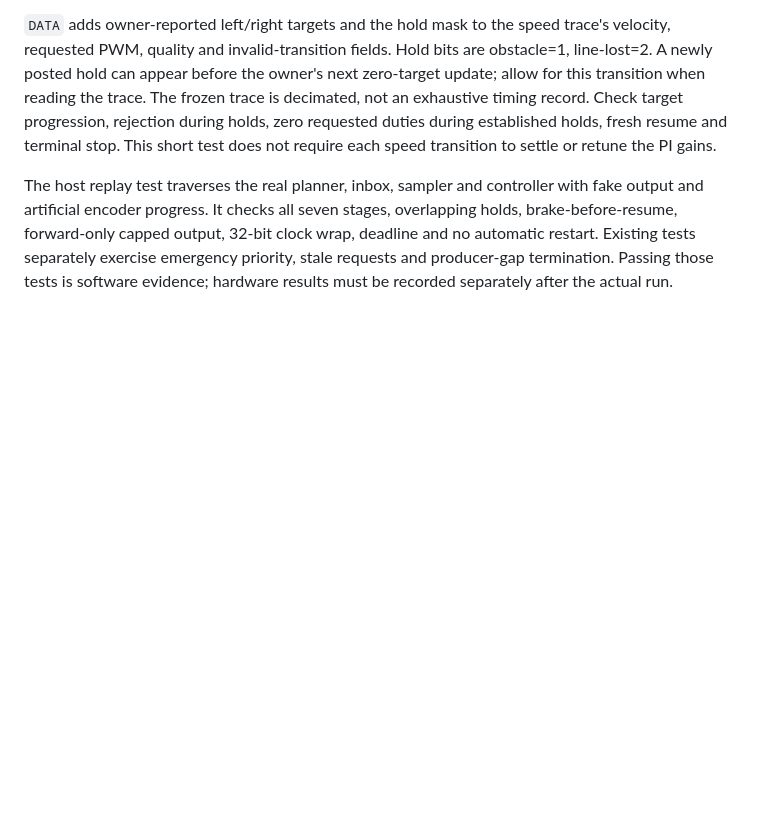
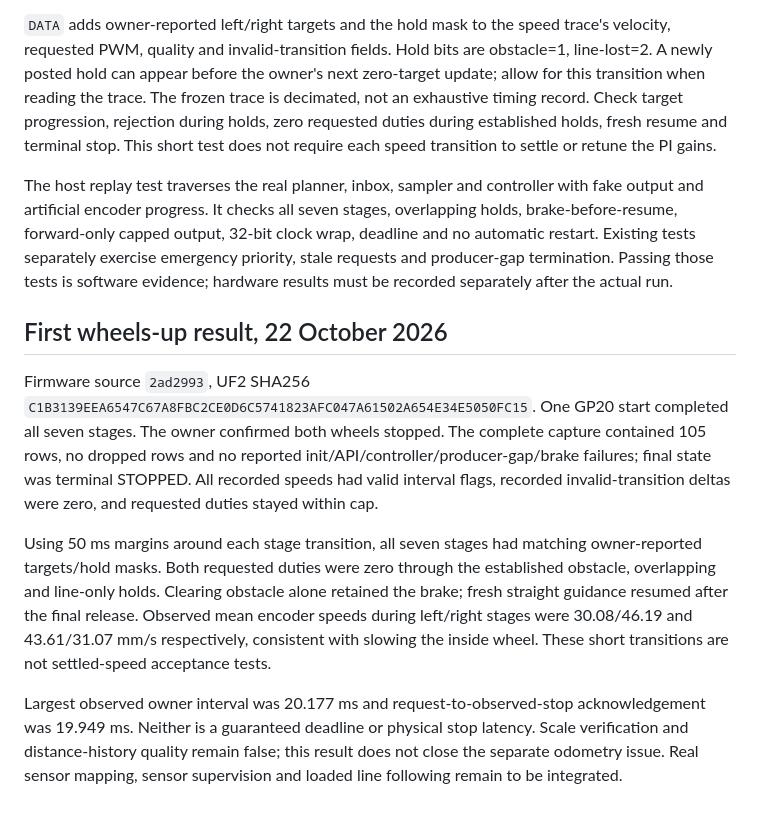
Before and after one commit to hollowheap/pico-car, a Markdown page: docs/buddy2_guidance_check.md, the part around the change. Drawn GitHub-style; blank space fills up the shorter version.

Commit message:
Record successful wheels-up guidance and overlapping hold trial

```diff
--- a/docs/buddy2_guidance_check.md
+++ b/docs/buddy2_guidance_check.md
@@ -52,3 +52,27 @@ clock wrap, deadline and no automatic restart. Existing tests separately
 exercise emergency priority, stale requests and producer-gap termination.
 Passing those tests is software evidence; hardware results must be recorded
 separately after the actual run.
+
+## First wheels-up result, 22 October 2026
+
+Firmware source `2ad2993`, UF2 SHA256
+`C1B3139EEA6547C67A8FBC2CE0D6C5741823AFC047A61502A654E34E5050FC15`.
+One GP20 start completed all seven stages. The owner confirmed both wheels
+stopped. The complete capture contained 105 rows, no dropped rows and no
+reported init/API/controller/producer-gap/brake failures; final state was
+terminal STOPPED. All recorded speeds had valid interval flags, recorded
+invalid-transition deltas were zero, and requested duties stayed within cap.
+
+Using 50 ms margins around each stage transition, all seven stages had
+matching owner-reported targets/hold masks. Both requested duties were zero
+through the established obstacle, overlapping and line-only holds. Clearing
+obstacle alone retained the brake; fresh straight guidance resumed after the
+final release. Observed mean encoder speeds during left/right stages were
+30.08/46.19 and 43.61/31.07 mm/s respectively, consistent with slowing the
+inside wheel. These short transitions are not settled-speed acceptance tests.
+
+Largest observed owner interval was 20.177 ms and request-to-observed-stop
+acknowledgement was 19.949 ms. Neither is a guaranteed deadline or physical
+stop latency. Scale verification and distance-history quality remain false;
+this result does not close the separate odometry issue. Real sensor mapping,
+sensor supervision and loaded line following remain to be integrated.
```
